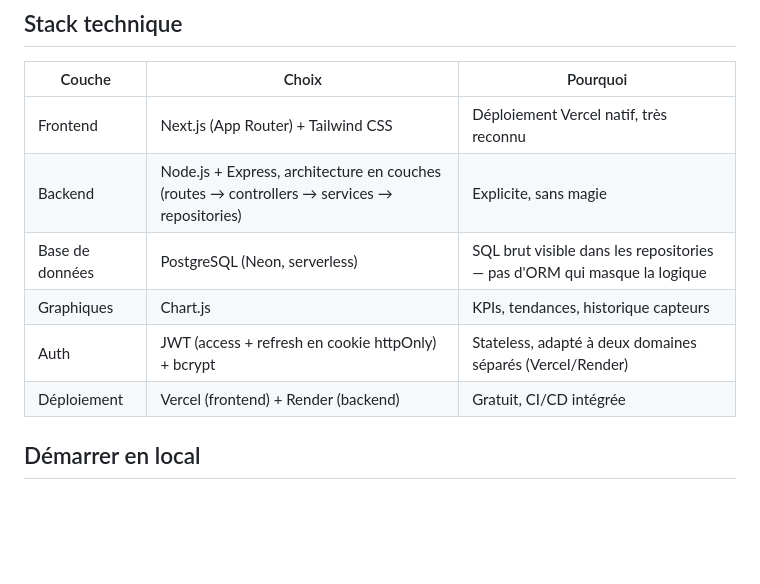
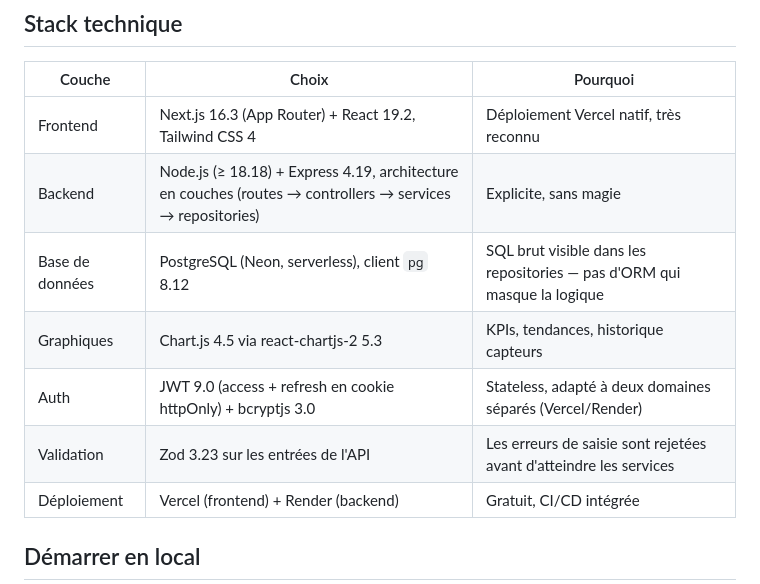
Before and after one commit to Fanel-B/bibliotheque1, a Markdown page: README.md, the part around the change. GitHub-like rendering; blank space fills up the shorter version.

Commit message:
Detaille les versions reelles de la stack
Le tableau annoncait "Next.js", "Express", "Chart.js" sans version et
omettait Tailwind CSS et Zod, alors que les package.json fixent
Next 16.3 / React 19.2 / Tailwind 4 / Express 4.19 / Chart.js 4.5.

```diff
--- a/README.md
+++ b/README.md
@@ -47,11 +47,12 @@ Biblio-Tech est la reconstruction complète d'un projet universitaire PHP/MySQL
 
 | Couche | Choix | Pourquoi |
 |---|---|---|
-| Frontend | Next.js (App Router) + Tailwind CSS | Déploiement Vercel natif, très reconnu |
-| Backend | Node.js + Express, architecture en couches (routes → controllers → services → repositories) | Explicite, sans magie |
-| Base de données | PostgreSQL (Neon, serverless) | SQL brut visible dans les repositories — pas d'ORM qui masque la logique |
-| Graphiques | Chart.js | KPIs, tendances, historique capteurs |
-| Auth | JWT (access + refresh en cookie httpOnly) + bcrypt | Stateless, adapté à deux domaines séparés (Vercel/Render) |
+| Frontend | Next.js 16.3 (App Router) + React 19.2, Tailwind CSS 4 | Déploiement Vercel natif, très reconnu |
+| Backend | Node.js (≥ 18.18) + Express 4.19, architecture en couches (routes → controllers → services → repositories) | Explicite, sans magie |
+| Base de données | PostgreSQL (Neon, serverless), client `pg` 8.12 | SQL brut visible dans les repositories — pas d'ORM qui masque la logique |
+| Graphiques | Chart.js 4.5 via react-chartjs-2 5.3 | KPIs, tendances, historique capteurs |
+| Auth | JWT 9.0 (access + refresh en cookie httpOnly) + bcryptjs 3.0 | Stateless, adapté à deux domaines séparés (Vercel/Render) |
+| Validation | Zod 3.23 sur les entrées de l'API | Les erreurs de saisie sont rejetées avant d'atteindre les services |
 | Déploiement | Vercel (frontend) + Render (backend) | Gratuit, CI/CD intégrée |
 
 ## Démarrer en local
```
